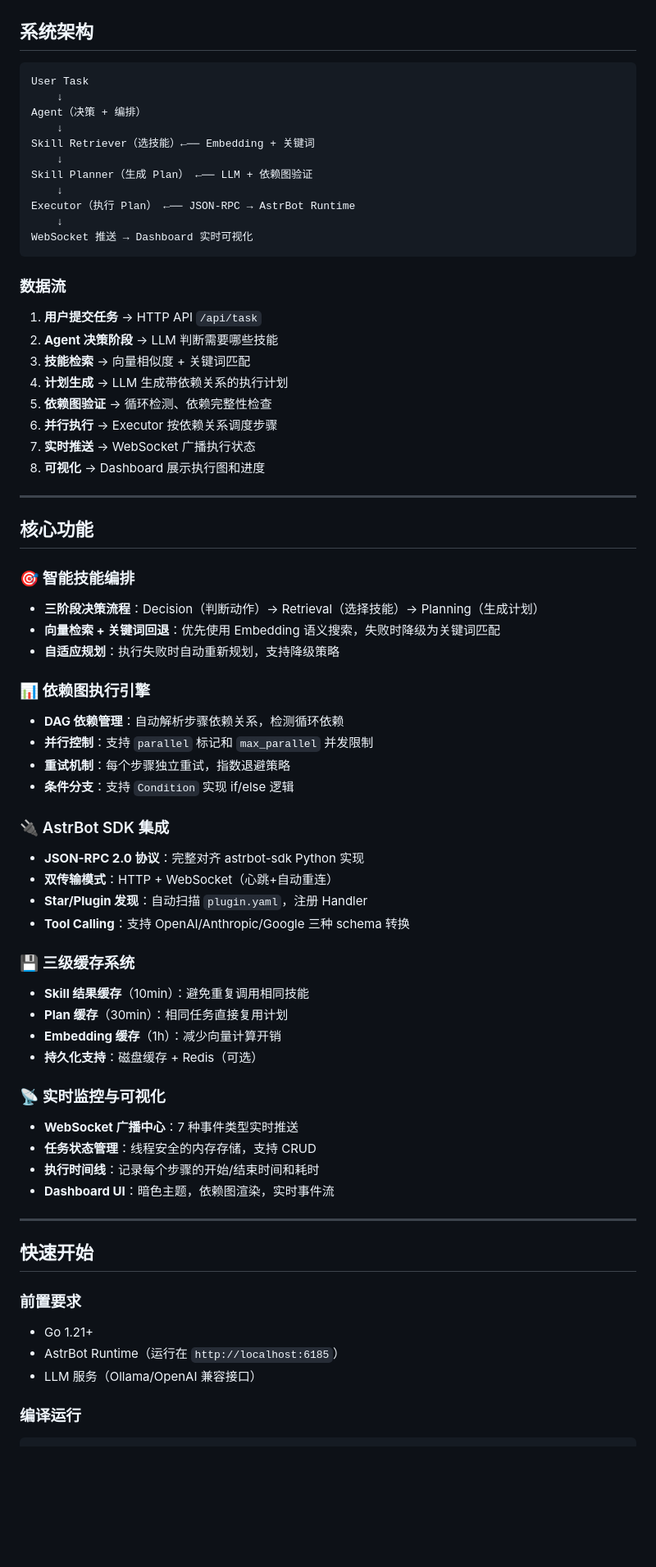
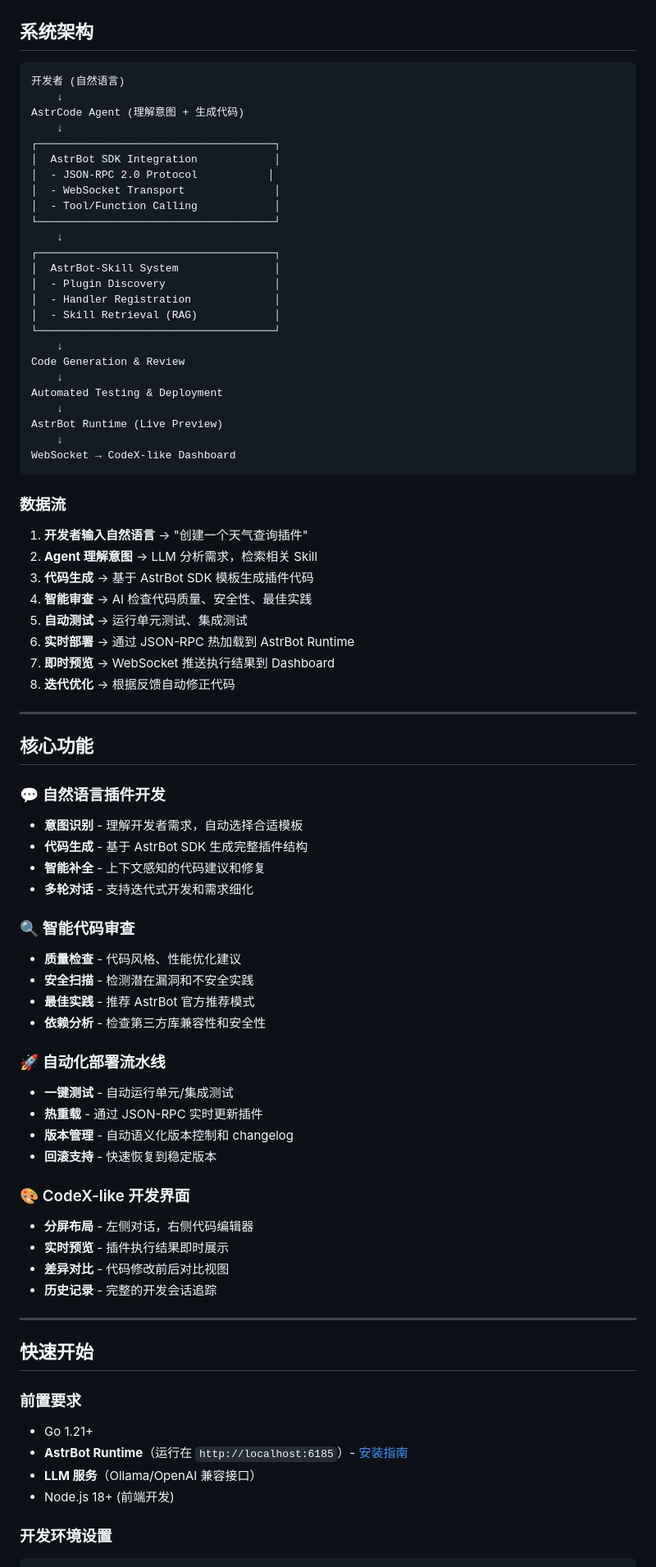
Before and after one commit to EterUltimate/AstrCode, a Markdown page: README.md, the part around one of its changes. Shown at 82% size. Drawn GitHub-style; blank space fills up the shorter version.

````diff
--- a/README.md
+++ b/README.md
@@ -22,67 +29,75 @@
 ## 系统架构
 
 ```
-User Task
+开发者 (自然语言)
     ↓
-Agent（决策 + 编排）
+AstrCode Agent (理解意图 + 生成代码)
     ↓
-Skill Retriever（选技能）←── Embedding + 关键词
+┌─────────────────────────────────────┐
+│  AstrBot SDK Integration            │
+│  - JSON-RPC 2.0 Protocol           │
+│  - WebSocket Transport              │
+│  - Tool/Function Calling            │
+└─────────────────────────────────────┘
     ↓
-Skill Planner（生成 Plan） ←── LLM + 依赖图验证
+┌─────────────────────────────────────┐
+│  AstrBot-Skill System               │
+│  - Plugin Discovery                 │
+│  - Handler Registration             │
+│  - Skill Retrieval (RAG)            │
+└─────────────────────────────────────┘
     ↓
-Executor（执行 Plan） ←── JSON-RPC → AstrBot Runtime
+Code Generation & Review
     ↓
-WebSocket 推送 → Dashboard 实时可视化
+Automated Testing & Deployment
+    ↓
+AstrBot Runtime (Live Preview)
+    ↓
+WebSocket → CodeX-like Dashboard
 ```
 
 ### 数据流
 
-1. **用户提交任务** → HTTP API `/api/task`
-2. **Agent 决策阶段** → LLM 判断需要哪些技能
-3. **技能检索** → 向量相似度 + 关键词匹配
-4. **计划生成** → LLM 生成带依赖关系的执行计划
-5. **依赖图验证** → 循环检测、依赖完整性检查
-6. **并行执行** → Executor 按依赖关系调度步骤
-7. **实时推送** → WebSocket 广播执行状态
-8. **可视化** → Dashboard 展示执行图和进度
+1. **开发者输入自然语言** → "创建一个天气查询插件"
+2. **Agent 理解意图** → LLM 分析需求，检索相关 Skill
+3. **代码生成** → 基于 AstrBot SDK 模板生成插件代码
+4. **智能审查** → AI 检查代码质量、安全性、最佳实践
+5. **自动测试** → 运行单元测试、集成测试
+6. **实时部署** → 通过 JSON-RPC 热加载到 AstrBot Runtime
+7. **即时预览** → WebSocket 推送执行结果到 Dashboard
+8. **迭代优化** → 根据反馈自动修正代码
 
 ---
 
 ## 核心功能
 
-### 🎯 智能技能编排
+### 💬 自然语言插件开发
 
-- **三阶段决策流程**：Decision（判断动作）→ Retrieval（选择技能）→ Planning（生成计划）
-- **向量检索 + 关键词回退**：优先使用 Embedding 语义搜索，失败时降级为关键词匹配
-- **自适应规划**：执行失败时自动重新规划，支持降级策略
+- **意图识别** - 理解开发者需求，自动选择合适模板
+- **代码生成** - 基于 AstrBot SDK 生成完整插件结构
+- **智能补全** - 上下文感知的代码建议和修复
+- **多轮对话** - 支持迭代式开发和需求细化
 
-### 📊 依赖图执行引擎
+### 🔍 智能代码审查
 
-- **DAG 依赖管理**：自动解析步骤依赖关系，检测循环依赖
-- **并行控制**：支持 `parallel` 标记和 `max_parallel` 并发限制
-- **重试机制**：每个步骤独立重试，指数退避策略
-- **条件分支**：支持 `Condition` 实现 if/else 逻辑
+- **质量检查** - 代码风格、性能优化建议
+- **安全扫描** - 检测潜在漏洞和不安全实践
+- **最佳实践** - 推荐 AstrBot 官方推荐模式
+- **依赖分析** - 检查第三方库兼容性和安全性
 
-### 🔌 AstrBot SDK 集成
+### 🚀 自动化部署流水线
 
-- **JSON-RPC 2.0 协议**：完整对齐 astrbot-sdk Python 实现
-- **双传输模式**：HTTP + WebSocket（心跳+自动重连）
-- **Star/Plugin 发现**：自动扫描 `plugin.yaml`，注册 Handler
-- **Tool Calling**：支持 OpenAI/Anthropic/Google 三种 schema 转换
+- **一键测试** - 自动运行单元/集成测试
+- **热重载** - 通过 JSON-RPC 实时更新插件
+- **版本管理** - 自动语义化版本控制和 changelog
+- **回滚支持** - 快速恢复到稳定版本
 
-### 💾 三级缓存系统
+### 🎨 CodeX-like 开发界面
 
-- **Skill 结果缓存**（10min）：避免重复调用相同技能
-- **Plan 缓存**（30min）：相同任务直接复用计划
-- **Embedding 缓存**（1h）：减少向量计算开销
-- **持久化支持**：磁盘缓存 + Redis（可选）
-
-### 📡 实时监控与可视化
-
-- **WebSocket 广播中心**：7 种事件类型实时推送
-- **任务状态管理**：线程安全的内存存储，支持 CRUD
-- **执行时间线**：记录每个步骤的开始/结束时间和耗时
-- **Dashboard UI**：暗色主题，依赖图渲染，实时事件流
+- **分屏布局** - 左侧对话，右侧代码编辑器
+- **实时预览** - 插件执行结果即时展示
+- **差异对比** - 代码修改前后对比视图
+- **历史记录** - 完整的开发会话追踪
 
 ---
 
@@ -91,9 +106,10 @@ WebSocket 推送 → Dashboard 实时可视化
 ### 前置要求
 
 - Go 1.21+
-- AstrBot Runtime（运行在 `http://localhost:6185`）
-- LLM 服务（Ollama/OpenAI 兼容接口）
+- **AstrBot Runtime**（运行在 `http://localhost:6185`）- [安装指南](https://github.com/AstrBotDevs/AstrBot)
+- **LLM 服务**（Ollama/OpenAI 兼容接口）
+- Node.js 18+ (前端开发)
 
-### 编译运行
+### 开发环境设置
 
 ```bash
````
Also changed, not shown: other parts of README.md (+105 -83 lines).
